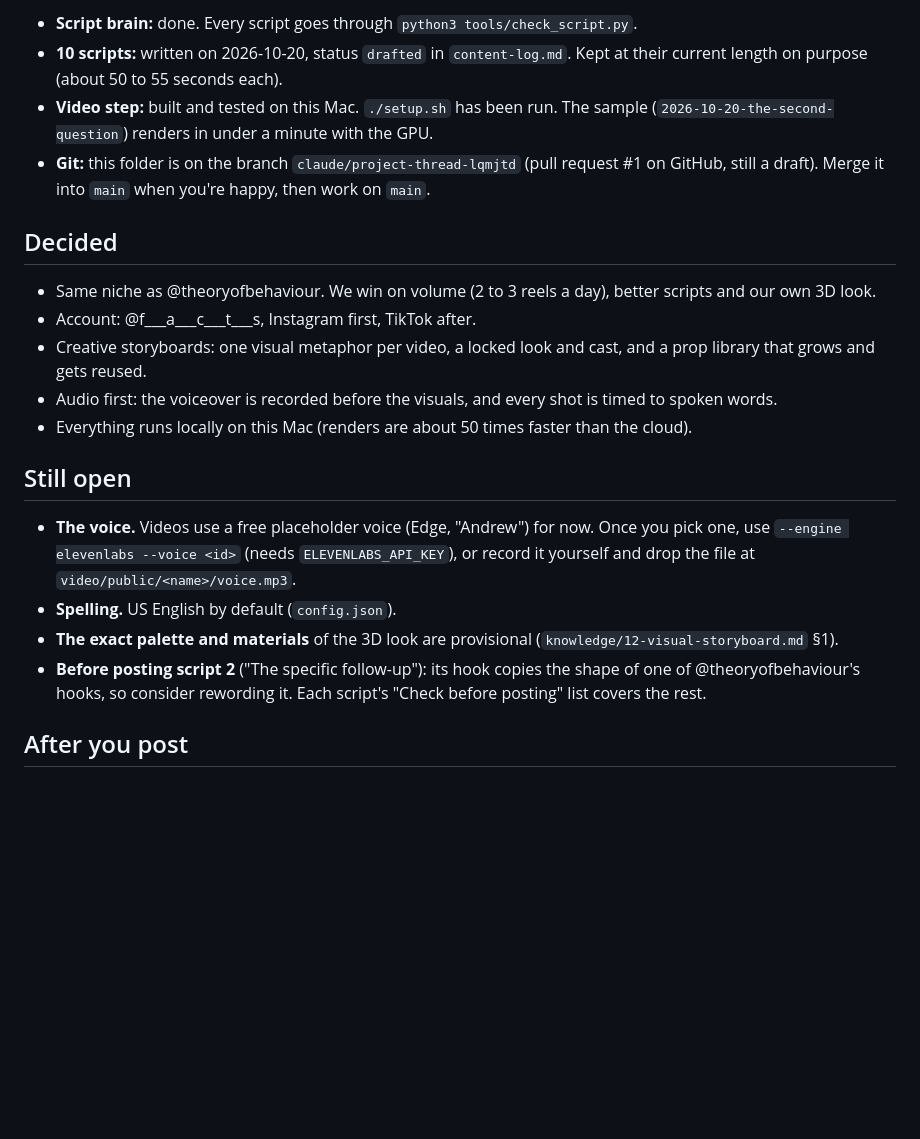
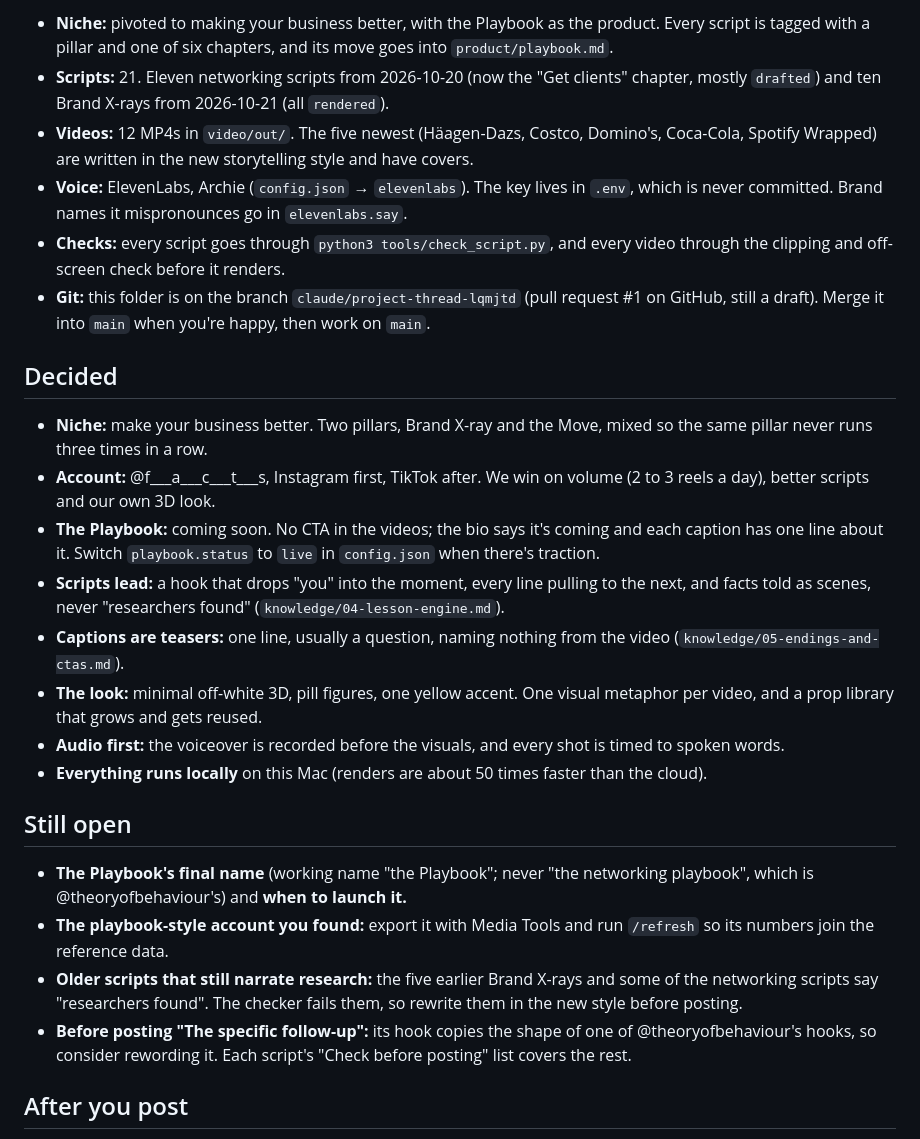
Before and after one commit to camclarke11/networking-brain, a Markdown page: START-HERE.md, the part around one of its changes. GitHub-like rendering; blank space fills up the shorter version.

Commit message:
START-HERE: the business pivot, the Playbook, Studio, covers and current status
Co-Authored-By: Claude Opus 5.5 <noreply@anthropic.com>

```diff
--- a/START-HERE.md
+++ b/START-HERE.md
@@ -39,23 +49,28 @@ Or just ask in plain words ("write me a script about following up after a coffee
 
-- **Script brain:** done. Every script goes through `python3 tools/check_script.py`.
-- **10 scripts:** written on 2026-10-20, status `drafted` in `content-log.md`. Kept at their current length on purpose (about 50 to 55 seconds each).
-- **Video step:** built and tested on this Mac. `./setup.sh` has been run. The sample (`2026-10-20-the-second-question`) renders in under a minute with the GPU.
+- **Niche:** pivoted to making your business better, with the Playbook as the product. Every script is tagged with a pillar and one of six chapters, and its move goes into `product/playbook.md`.
+- **Scripts:** 21. Eleven networking scripts from 2026-10-20 (now the "Get clients" chapter, mostly `drafted`) and ten Brand X-rays from 2026-10-21 (all `rendered`).
+- **Videos:** 12 MP4s in `video/out/`. The five newest (Häagen-Dazs, Costco, Domino's, Coca-Cola, Spotify Wrapped) are written in the new storytelling style and have covers.
+- **Voice:** ElevenLabs, Archie (`config.json` → `elevenlabs`). The key lives in `.env`, which is never committed. Brand names it mispronounces go in `elevenlabs.say`.
+- **Checks:** every script goes through `python3 tools/check_script.py`, and every video through the clipping and off-screen check before it renders.
 - **Git:** this folder is on the branch `claude/project-thread-lqmjtd` (pull request #1 on GitHub, still a draft). Merge it into `main` when you're happy, then work on `main`.
 
 ## Decided
 
-- Same niche as @theoryofbehaviour. We win on volume (2 to 3 reels a day), better scripts and our own 3D look.
-- Account: @f___a___c___t___s, Instagram first, TikTok after.
-- Creative storyboards: one visual metaphor per video, a locked look and cast, and a prop library that grows and gets reused.
-- Audio first: the voiceover is recorded before the visuals, and every shot is timed to spoken words.
-- Everything runs locally on this Mac (renders are about 50 times faster than the cloud).
+- **Niche:** make your business better. Two pillars, Brand X-ray and the Move, mixed so the same pillar never runs three times in a row.
+- **Account:** @f___a___c___t___s, Instagram first, TikTok after. We win on volume (2 to 3 reels a day), better scripts and our own 3D look.
+- **The Playbook:** coming soon. No CTA in the videos; the bio says it's coming and each caption has one line about it. Switch `playbook.status` to `live` in `config.json` when there's traction.
+- **Scripts lead:** a hook that drops "you" into the moment, every line pulling to the next, and facts told as scenes, never "researchers found" (`knowledge/04-lesson-engine.md`).
+- **Captions are teasers:** one line, usually a question, naming nothing from the video (`knowledge/05-endings-and-ctas.md`).
+- **The look:** minimal off-white 3D, pill figures, one yellow accent. One visual metaphor per video, and a prop library that grows and gets reused.
+- **Audio first:** the voiceover is recorded before the visuals, and every shot is timed to spoken words.
+- **Everything runs locally** on this Mac (renders are about 50 times faster than the cloud).
 
 ## Still open
 
-- **The voice.** Videos use a free placeholder voice (Edge, "Andrew") for now. Once you pick one, use `--engine elevenlabs --voice <id>` (needs `ELEVENLABS_API_KEY`), or record it yourself and drop the file at `video/public/<name>/voice.mp3`.
-- **Spelling.** US English by default (`config.json`).
-- **The exact palette and materials** of the 3D look are provisional (`knowledge/12-visual-storyboard.md` §1).
-- **Before posting script 2** ("The specific follow-up"): its hook copies the shape of one of @theoryofbehaviour's hooks, so consider rewording it. Each script's "Check before posting" list covers the rest.
+- **The Playbook's final name** (working name "the Playbook"; never "the networking playbook", which is @theoryofbehaviour's) and **when to launch it.**
+- **The playbook-style account you found:** export it with Media Tools and run `/refresh` so its numbers join the reference data.
+- **Older scripts that still narrate research:** the five earlier Brand X-rays and some of the networking scripts say "researchers found". The checker fails them, so rewrite them in the new style before posting.
+- **Before posting "The specific follow-up":** its hook copies the shape of one of @theoryofbehaviour's hooks, so consider rewording it. Each script's "Check before posting" list covers the rest.
 
 ## After you post
 
```
Also changed, not shown: other parts of START-HERE.md (+19 -9 lines).
